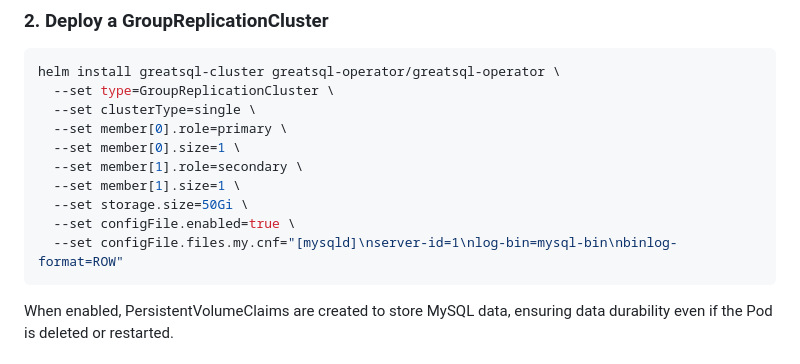
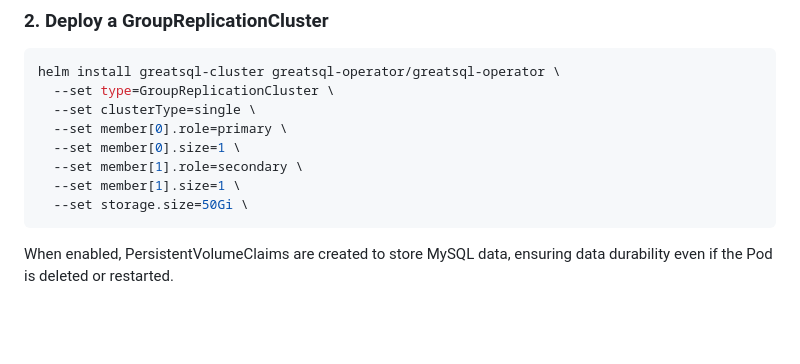
Before and after one commit to greatsql-sigs/greatsql-operator, a Markdown page: helm/README.md, the part around the change. Drawn GitHub-style; blank space fills up the shorter version.

Commit message:
fix: 更新 Helm README 文件，移除不再需要的配置项
主要变更：
1. 删除 configFile.enabled 和 configFile.files.my.cnf 的设置，简化安装命令。
2. 确保文档与当前 Helm Chart 配置保持一致。

````diff
--- a/helm/README.md
+++ b/helm/README.md
@@ -68,8 +68,6 @@ helm install greatsql-cluster greatsql-operator/greatsql-operator \
   --set member[1].role=secondary \
   --set member[1].size=1 \
   --set storage.size=50Gi \
-  --set configFile.enabled=true \
-  --set configFile.files.my.cnf="[mysqld]\nserver-id=1\nlog-bin=mysql-bin\nbinlog-format=ROW"
 ```
 When enabled, PersistentVolumeClaims are created to store MySQL data, ensuring data durability even if the Pod is deleted or restarted.
 
````
